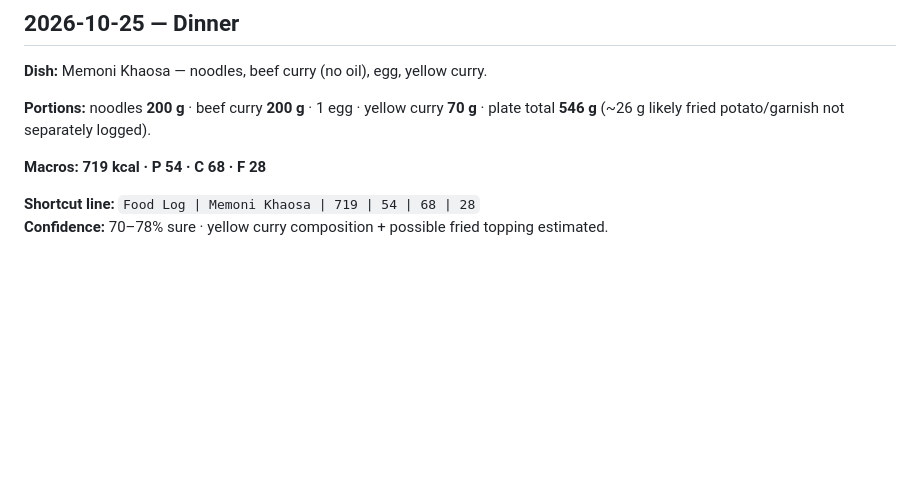
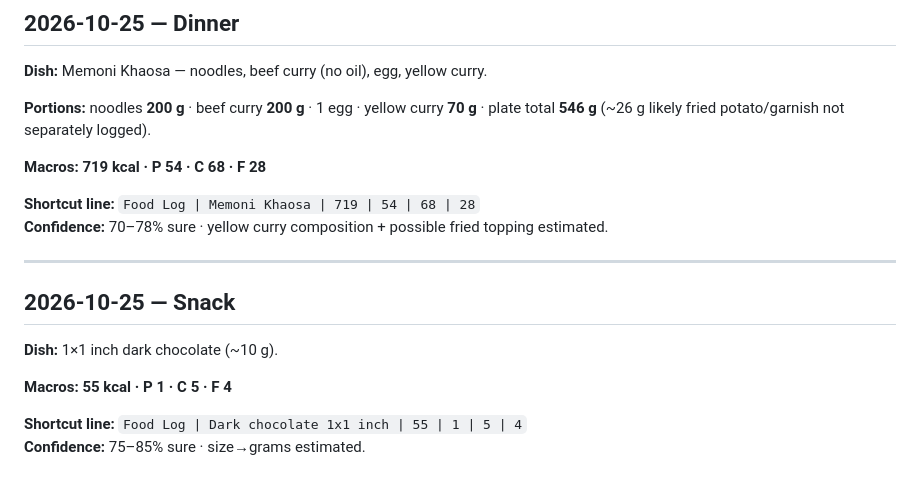
Before and after one commit to hk9900/cursor, a Markdown page: health-coach/food-log.md, the part around the change. GitHub-like rendering; blank space fills up the shorter version.

Commit message:
Log 1x1 inch dark chocolate snack (55 kcal).
Co-authored-by: hk9900 <hk9900@users.noreply.github.com>

```diff
--- a/health-coach/food-log.md
+++ b/health-coach/food-log.md
@@ -320,3 +320,14 @@ With sandwich → **~895 / 53 / 87 / 38**.
 
 **Shortcut line:** `Food Log | Memoni Khaosa | 719 | 54 | 68 | 28`
 **Confidence:** 70–78% sure · yellow curry composition + possible fried topping estimated.
+
+---
+
+## 2026-10-25 — Snack
+
+**Dish:** 1×1 inch dark chocolate (~10 g).
+
+**Macros:** **55 kcal · P 1 · C 5 · F 4**
+
+**Shortcut line:** `Food Log | Dark chocolate 1x1 inch | 55 | 1 | 5 | 4`
+**Confidence:** 75–85% sure · size→grams estimated.
```
